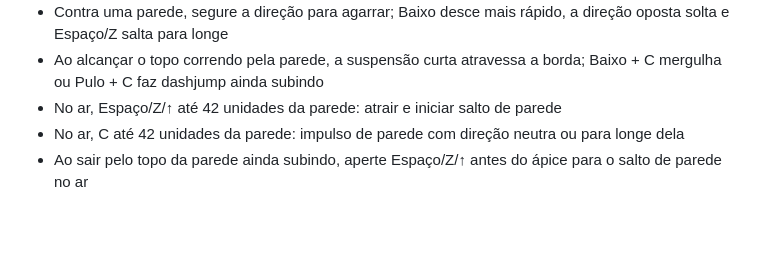
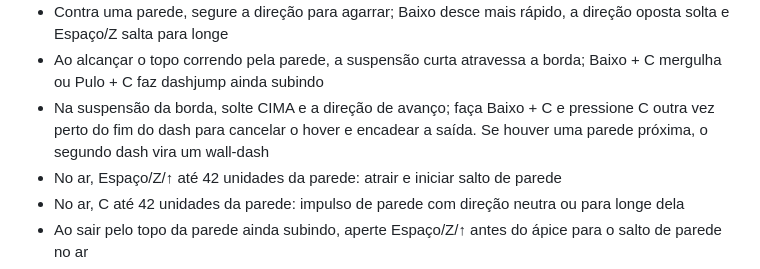
Before and after one commit to marxb50/jogo-varredor, a Markdown page: README.md, the part around the change. GitHub-like rendering; blank space fills up the shorter version.

Commit message:
Document ledge cancel sequence

```diff
--- a/README.md
+++ b/README.md
@@ -22,6 +22,7 @@ No computador:
 - Cima + direção contra uma parede: correr pela parede
 - Contra uma parede, segure a direção para agarrar; Baixo desce mais rápido, a direção oposta solta e Espaço/Z salta para longe
 - Ao alcançar o topo correndo pela parede, a suspensão curta atravessa a borda; Baixo + C mergulha ou Pulo + C faz dashjump ainda subindo
+- Na suspensão da borda, solte CIMA e a direção de avanço; faça Baixo + C e pressione C outra vez perto do fim do dash para cancelar o hover e encadear a saída. Se houver uma parede próxima, o segundo dash vira um wall-dash
 - No ar, Espaço/Z/↑ até 42 unidades da parede: atrair e iniciar salto de parede
 - No ar, C até 42 unidades da parede: impulso de parede com direção neutra ou para longe dela
 - Ao sair pelo topo da parede ainda subindo, aperte Espaço/Z/↑ antes do ápice para o salto de parede no ar
```
